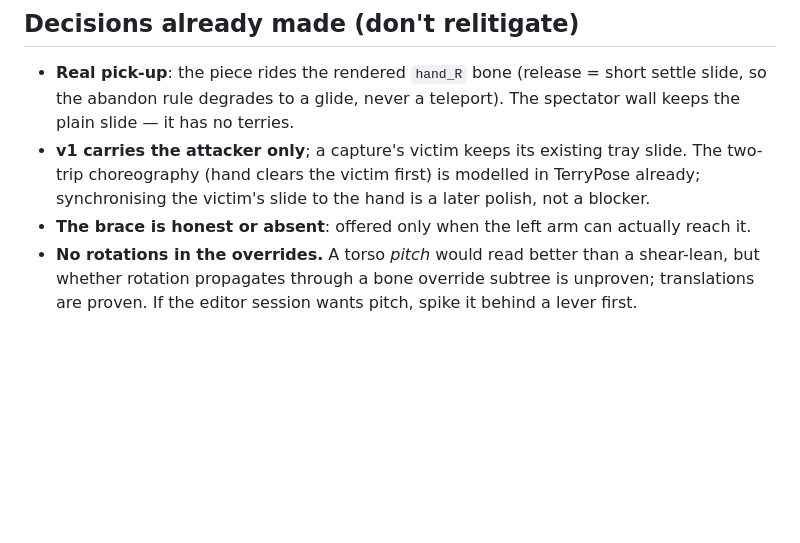
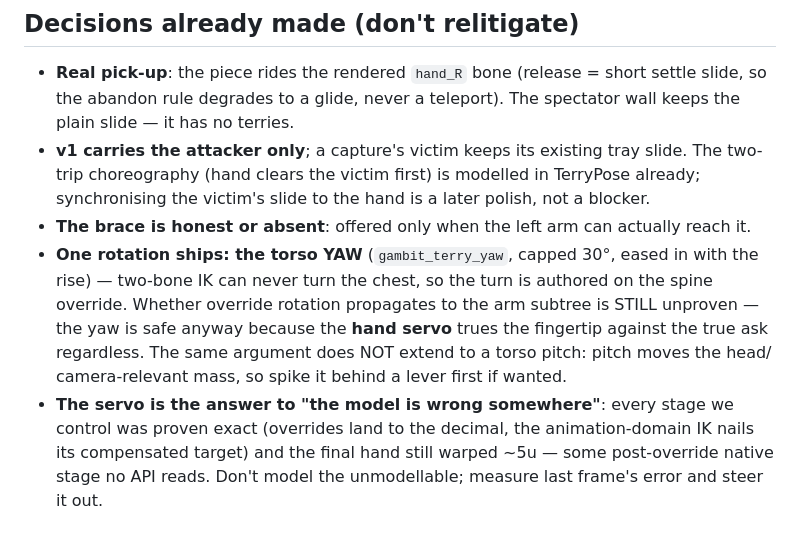
Before and after one commit to Gamah/gambit, a Markdown page: TERRY-HALFRISE.md, the part around the change. Drawn GitHub-style; blank space fills up the shorter version.

Commit message:
TERRY-HALFRISE: the yaw and the servo are doctrine now, not open spikes
Co-Authored-By: Claude Fable 5 <noreply@anthropic.com>

```diff
--- a/TERRY-HALFRISE.md
+++ b/TERRY-HALFRISE.md
@@ -91,6 +91,13 @@ diagnostics — a joiner is not supposed to see them; test mirroring with a real
   two-trip choreography (hand clears the victim first) is modelled in TerryPose already;
   synchronising the victim's slide to the hand is a later polish, not a blocker.
 - **The brace is honest or absent**: offered only when the left arm can actually reach it.
-- **No rotations in the overrides.** A torso *pitch* would read better than a shear-lean, but
-  whether rotation propagates through a bone override subtree is unproven; translations are
-  proven. If the editor session wants pitch, spike it behind a lever first.
+- **One rotation ships: the torso YAW** (`gambit_terry_yaw`, capped 30°, eased in with the
+  rise) — two-bone IK can never turn the chest, so the turn is authored on the spine
+  override. Whether override rotation propagates to the arm subtree is STILL unproven — the
+  yaw is safe anyway because the **hand servo** trues the fingertip against the true ask
+  regardless. The same argument does NOT extend to a torso pitch: pitch moves the head/
+  camera-relevant mass, so spike it behind a lever first if wanted.
+- **The servo is the answer to "the model is wrong somewhere"**: every stage we control was
+  proven exact (overrides land to the decimal, the animation-domain IK nails its compensated
+  target) and the final hand still warped ~5u — some post-override native stage no API
+  reads. Don't model the unmodellable; measure last frame's error and steer it out.
```
